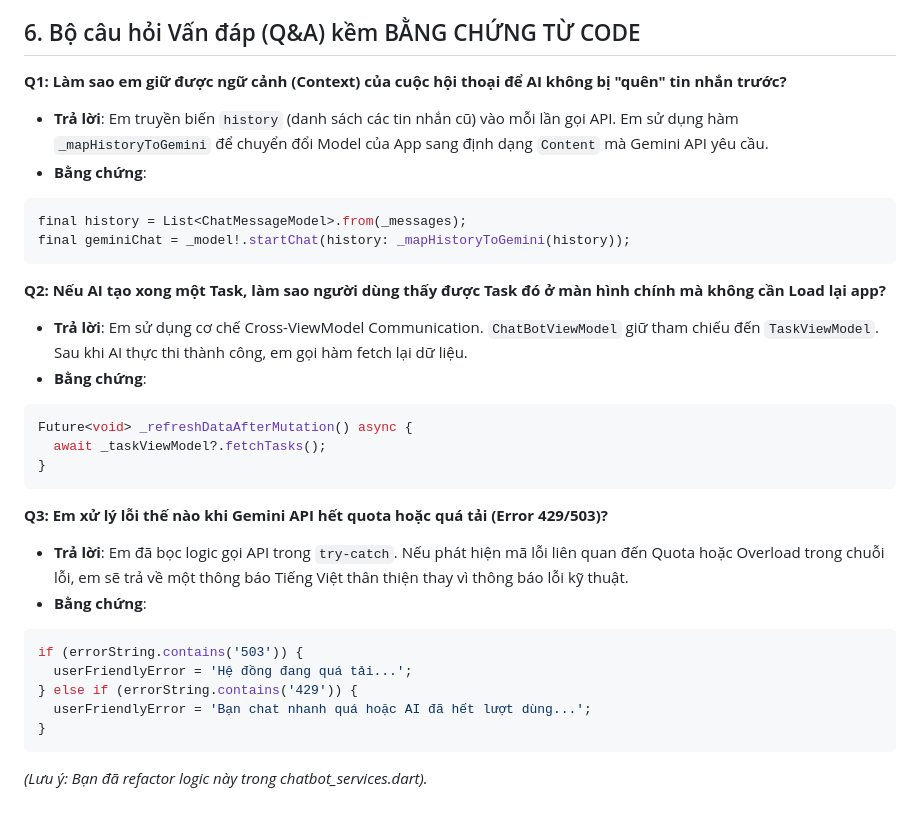
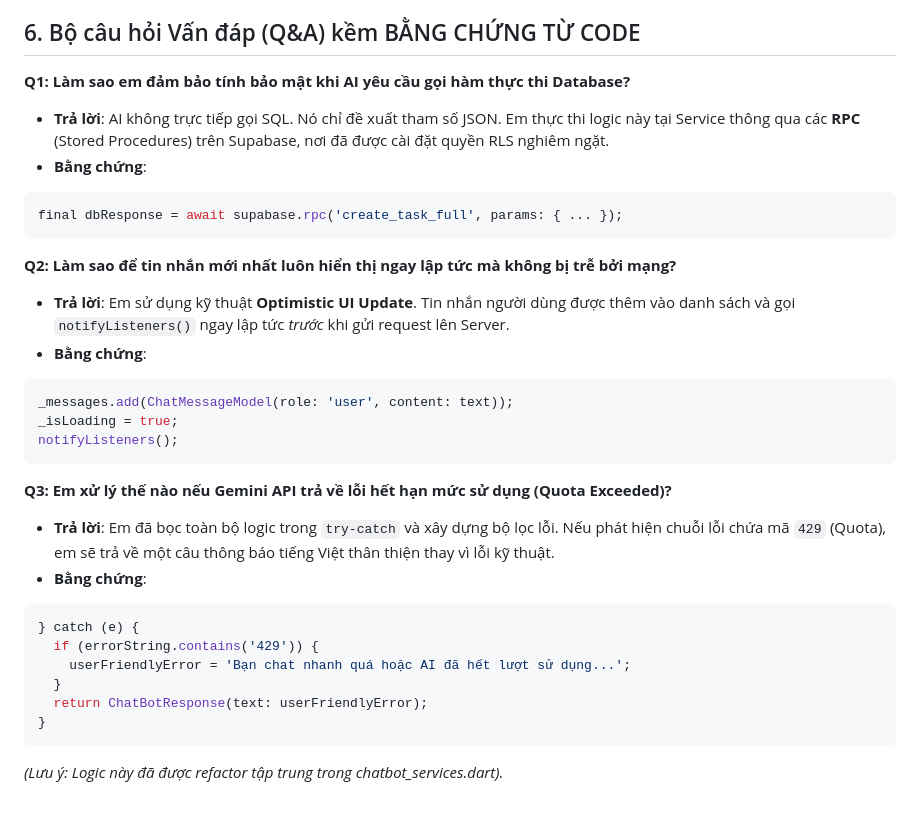
Before and after one commit to tqha1011/TaskManagement, a Markdown page: documentation/defense_chatbot.md, the part around one of its changes. Rendered like a GitHub page.

````diff
--- a/documentation/defense_chatbot.md
+++ b/documentation/defense_chatbot.md
@@ -103,30 +129,30 @@ return Column(
 
 ## 6. Bộ câu hỏi Vấn đáp (Q&A) kềm BẰNG CHỨNG TỪ CODE
-**Q1: Làm sao em giữ được ngữ cảnh (Context) của cuộc hội thoại để AI không bị "quên" tin nhắn trước?**
-- **Trả lời**: Em truyền biến `history` (danh sách các tin nhắn cũ) vào mỗi lần gọi API. Em sử dụng hàm `_mapHistoryToGemini` để chuyển đổi Model của App sang định dạng `Content` mà Gemini API yêu cầu.
+**Q1: Làm sao em đảm bảo tính bảo mật khi AI yêu cầu gọi hàm thực thi Database?**
+- **Trả lời**: AI không trực tiếp gọi SQL. Nó chỉ đề xuất tham số JSON. Em thực thi logic này tại Service thông qua các **RPC** (Stored Procedures) trên Supabase, nơi đã được cài đặt quyền RLS nghiêm ngặt.
 - **Bằng chứng**:
 ```dart
-final history = List<ChatMessageModel>.from(_messages);
-final geminiChat = _model!.startChat(history: _mapHistoryToGemini(history));
+final dbResponse = await supabase.rpc('create_task_full', params: { ... });
 ```
 
-**Q2: Nếu AI tạo xong một Task, làm sao người dùng thấy được Task đó ở màn hình chính mà không cần Load lại app?**
-- **Trả lời**: Em sử dụng cơ chế Cross-ViewModel Communication. `ChatBotViewModel` giữ tham chiếu đến `TaskViewModel`. Sau khi AI thực thi thành công, em gọi hàm fetch lại dữ liệu.
+**Q2: Làm sao để tin nhắn mới nhất luôn hiển thị ngay lập tức mà không bị trễ bởi mạng?**
+- **Trả lời**: Em sử dụng kỹ thuật **Optimistic UI Update**. Tin nhắn người dùng được thêm vào danh sách và gọi `notifyListeners()` ngay lập tức *trước* khi gửi request lên Server.
 - **Bằng chứng**:
 ```dart
-Future<void> _refreshDataAfterMutation() async {
-  await _taskViewModel?.fetchTasks();
+_messages.add(ChatMessageModel(role: 'user', content: text));
+_isLoading = true;
+notifyListeners();
+```
+
+**Q3: Em xử lý thế nào nếu Gemini API trả về lỗi hết hạn mức sử dụng (Quota Exceeded)?**
+- **Trả lời**: Em đã bọc toàn bộ logic trong `try-catch` và xây dựng bộ lọc lỗi. Nếu phát hiện chuỗi lỗi chứa mã `429` (Quota), em sẽ trả về một câu thông báo tiếng Việt thân thiện thay vì lỗi kỹ thuật.
+- **Bằng chứng**:
+```dart
+} catch (e) {
+  if (errorString.contains('429')) {
+    userFriendlyError = 'Bạn chat nhanh quá hoặc AI đã hết lượt sử dụng...';
+  }
+  return ChatBotResponse(text: userFriendlyError);
 }
 ```
-
-**Q3: Em xử lý lỗi thế nào khi Gemini API hết quota hoặc quá tải (Error 429/503)?**
-- **Trả lời**: Em đã bọc logic gọi API trong `try-catch`. Nếu phát hiện mã lỗi liên quan đến Quota hoặc Overload trong chuỗi lỗi, em sẽ trả về một thông báo Tiếng Việt thân thiện thay vì thông báo lỗi kỹ thuật.
-- **Bằng chứng**:
-```dart
-if (errorString.contains('503')) {
-  userFriendlyError = 'Hệ đồng đang quá tải...';
-} else if (errorString.contains('429')) {
-  userFriendlyError = 'Bạn chat nhanh quá hoặc AI đã hết lượt dùng...';
-}
-```
-*(Lưu ý: Bạn đã refactor logic này trong chatbot_services.dart).*
+*(Lưu ý: Logic này đã được refactor tập trung trong chatbot_services.dart).*
````
Also changed, not shown: other parts of documentation/defense_chatbot.md (+79 -53 lines).
